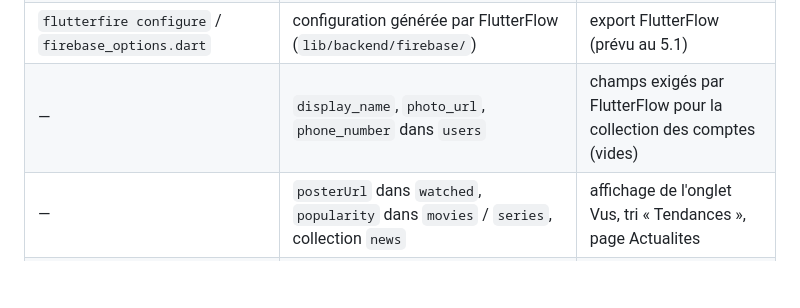
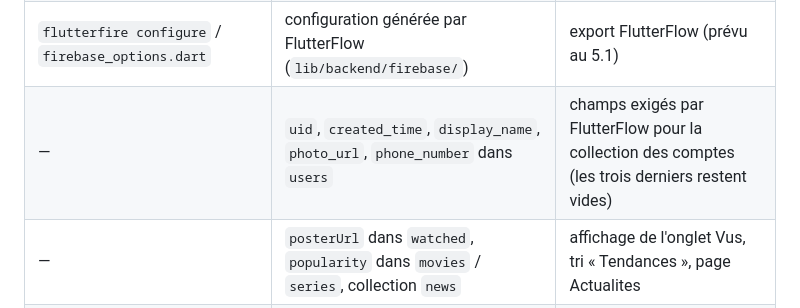
Before and after one commit to zakmario/CineSphere, a Markdown page: README.md, the part around the change. Drawn GitHub-style; blank space fills up the shorter version.

Commit message:
docs: champs FlutterFlow des comptes dans les écarts
Co-Authored-By: Claude Opus 5.5 <noreply@anthropic.com>

```diff
--- a/README.md
+++ b/README.md
@@ -85,7 +85,7 @@ properly deployed » : c'est attendu.
 | Avatar dans Firebase Storage | base64 dans `users/{uid}.avatarData` | Storage exige le forfait payant Blaze pour un nouveau projet |
 | Tests avec `fake_cloud_firestore` / `firebase_auth_mocks` | émulateur (règles) + `mocktail` (Dart) | ces paquets exigent `equatable` ≥ 2.1.0, FlutterFlow impose 2.0.7 |
 | `flutterfire configure` / `firebase_options.dart` | configuration générée par FlutterFlow (`lib/backend/firebase/`) | export FlutterFlow (prévu au 5.1) |
-| — | `display_name`, `photo_url`, `phone_number` dans `users` | champs exigés par FlutterFlow pour la collection des comptes (vides) |
+| — | `uid`, `created_time`, `display_name`, `photo_url`, `phone_number` dans `users` | champs exigés par FlutterFlow pour la collection des comptes (les trois derniers restent vides) |
 | — | `posterUrl` dans `watched`, `popularity` dans `movies` / `series`, collection `news` | affichage de l'onglet Vus, tri « Tendances », page Actualites |
 | SQLite (cache TMDB, `pending_sync`, `SyncService`) | non fait | partie hors ligne du membre 3 (section 6.10) |
 
```
